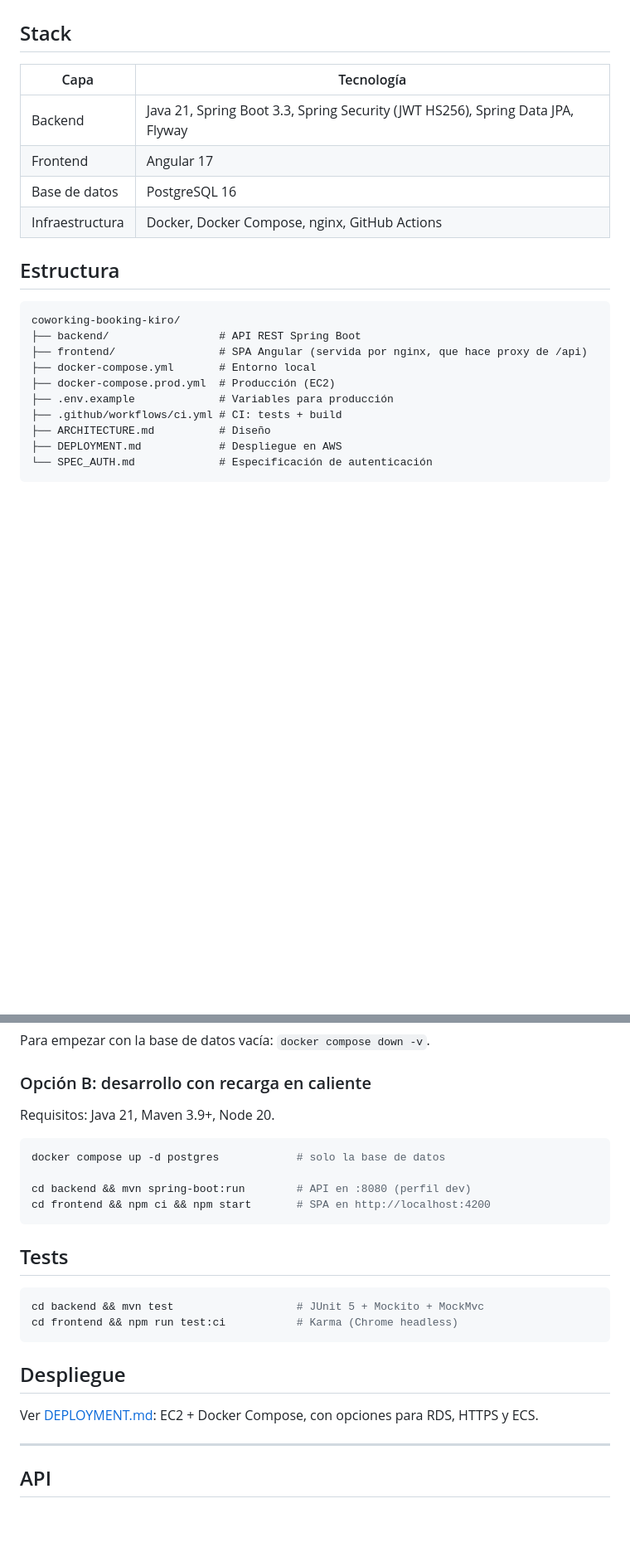
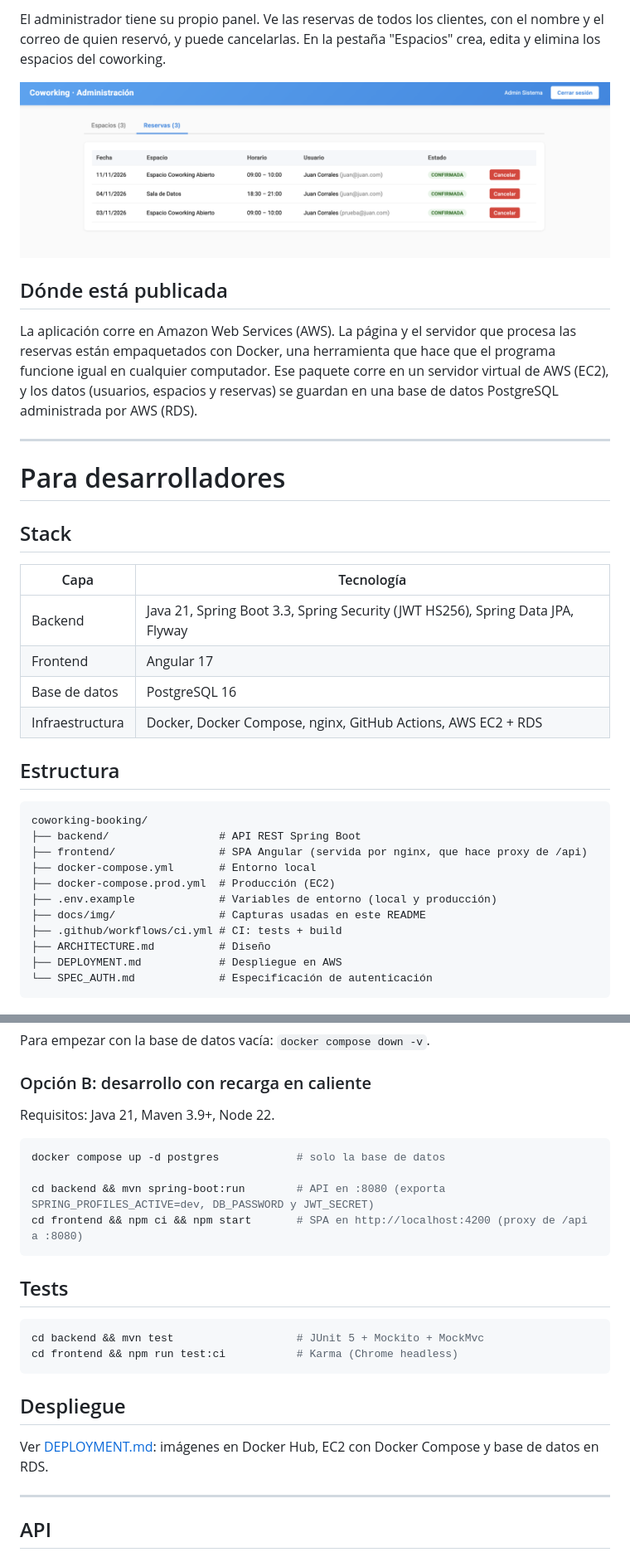
Before and after one commit to devdavco/coworking-light, a Markdown page: README.md, 2 parts joined by grey strips. Shown at 83% size. Rendered like a GitHub page; pictures changed too: docs/img/panel_admin.png (added); blank space fills up the shorter version.

Commit message:
Docs y CORS para el despliegue con CloudFront en coworking.davidcorrales.dev

````diff
--- a/README.md
+++ b/README.md
@@ -7,3 +51,19 @@ Sistema de reserva de espacios de coworking: backend Spring Boot, frontend Angul
+El administrador tiene su propio panel. Ve las reservas de todos los clientes, con el nombre y el
+correo de quien reservó, y puede cancelarlas. En la pestaña "Espacios" crea, edita y elimina los
+espacios del coworking.
+
+![Panel de administración con todas las reservas](docs/img/panel_admin.png)
+
+## Dónde está publicada
+
+La aplicación corre en Amazon Web Services (AWS). La página y el servidor que procesa las reservas
+están empaquetados con Docker, una herramienta que hace que el programa funcione igual en cualquier
+computador. Ese paquete corre en un servidor virtual de AWS (EC2), y los datos (usuarios, espacios
+y reservas) se guardan en una base de datos PostgreSQL administrada por AWS (RDS).
+
+---
+
+# Para desarrolladores
 
 ## Stack
 
@@ -12,17 +72,18 @@ Sistema de reserva de espacios de coworking: backend Spring Boot, frontend Angul
 | Backend | Java 21, Spring Boot 3.3, Spring Security (JWT HS256), Spring Data JPA, Flyway |
 | Frontend | Angular 17 |
 | Base de datos | PostgreSQL 16 |
-| Infraestructura | Docker, Docker Compose, nginx, GitHub Actions |
+| Infraestructura | Docker, Docker Compose, nginx, GitHub Actions, AWS EC2 + RDS |
 
 ## Estructura
 
 ```
-coworking-booking-kiro/
+coworking-booking/
 ├── backend/                 # API REST Spring Boot
 ├── frontend/                # SPA Angular (servida por nginx, que hace proxy de /api)
 ├── docker-compose.yml       # Entorno local
 ├── docker-compose.prod.yml  # Producción (EC2)
-├── .env.example             # Variables para producción
+├── .env.example             # Variables de entorno (local y producción)
+├── docs/img/                # Capturas usadas en este README
 ├── .github/workflows/ci.yml # CI: tests + build
 ├── ARCHITECTURE.md          # Diseño
 ├── DEPLOYMENT.md            # Despliegue en AWS
@@ -51,13 +112,13 @@ Para empezar con la base de datos vacía: `docker compose down -v`.
 
 ### Opción B: desarrollo con recarga en caliente
 
-Requisitos: Java 21, Maven 3.9+, Node 20.
+Requisitos: Java 21, Maven 3.9+, Node 22.
 
 ```bash
 docker compose up -d postgres            # solo la base de datos
 
-cd backend && mvn spring-boot:run        # API en :8080 (perfil dev)
-cd frontend && npm ci && npm start       # SPA en http://localhost:4200
+cd backend && mvn spring-boot:run        # API en :8080 (exporta SPRING_PROFILES_ACTIVE=dev, DB_PASSWORD y JWT_SECRET)
+cd frontend && npm ci && npm start       # SPA en http://localhost:4200 (proxy de /api a :8080)
 ```
 
 ## Tests
@@ -69,7 +130,7 @@ cd frontend && npm run test:ci           # Karma (Chrome headless)
 
 ## Despliegue
 
-Ver [DEPLOYMENT.md](DEPLOYMENT.md): EC2 + Docker Compose, con opciones para RDS, HTTPS y ECS.
+Ver [DEPLOYMENT.md](DEPLOYMENT.md): imágenes en Docker Hub, EC2 con Docker Compose y base de datos en RDS.
 
 ---
 
````
Also changed, not shown: other parts of README.md (+47 -3 lines), DEPLOYMENT.md (+40 -8 lines), docs/img/hacer_reserva.png (added), docs/img/login.png (added), docs/img/mis_reservas.png (added), docs/img/registro.png (added), docs/img/reserva_hecha.png (added), 2 other files.
